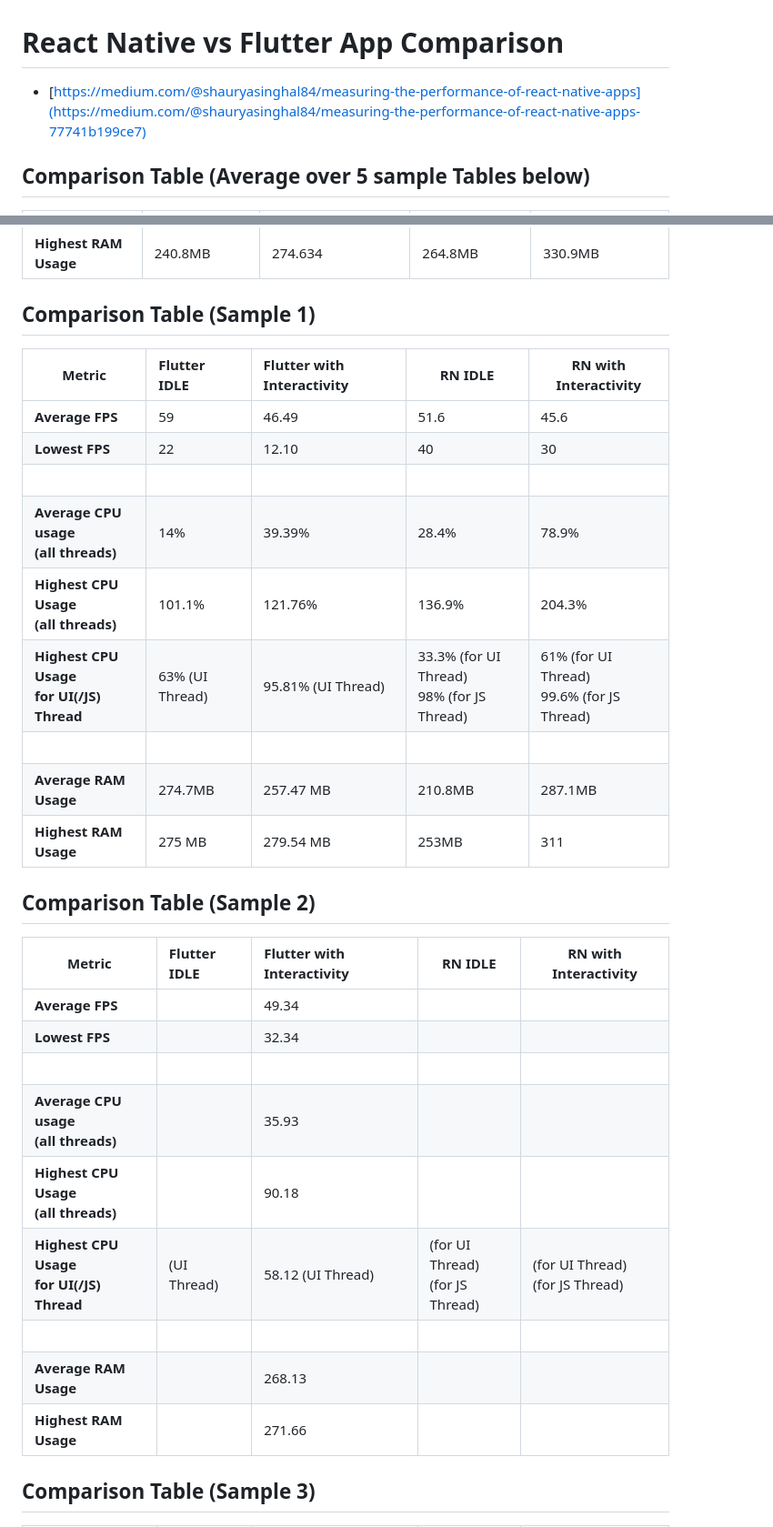
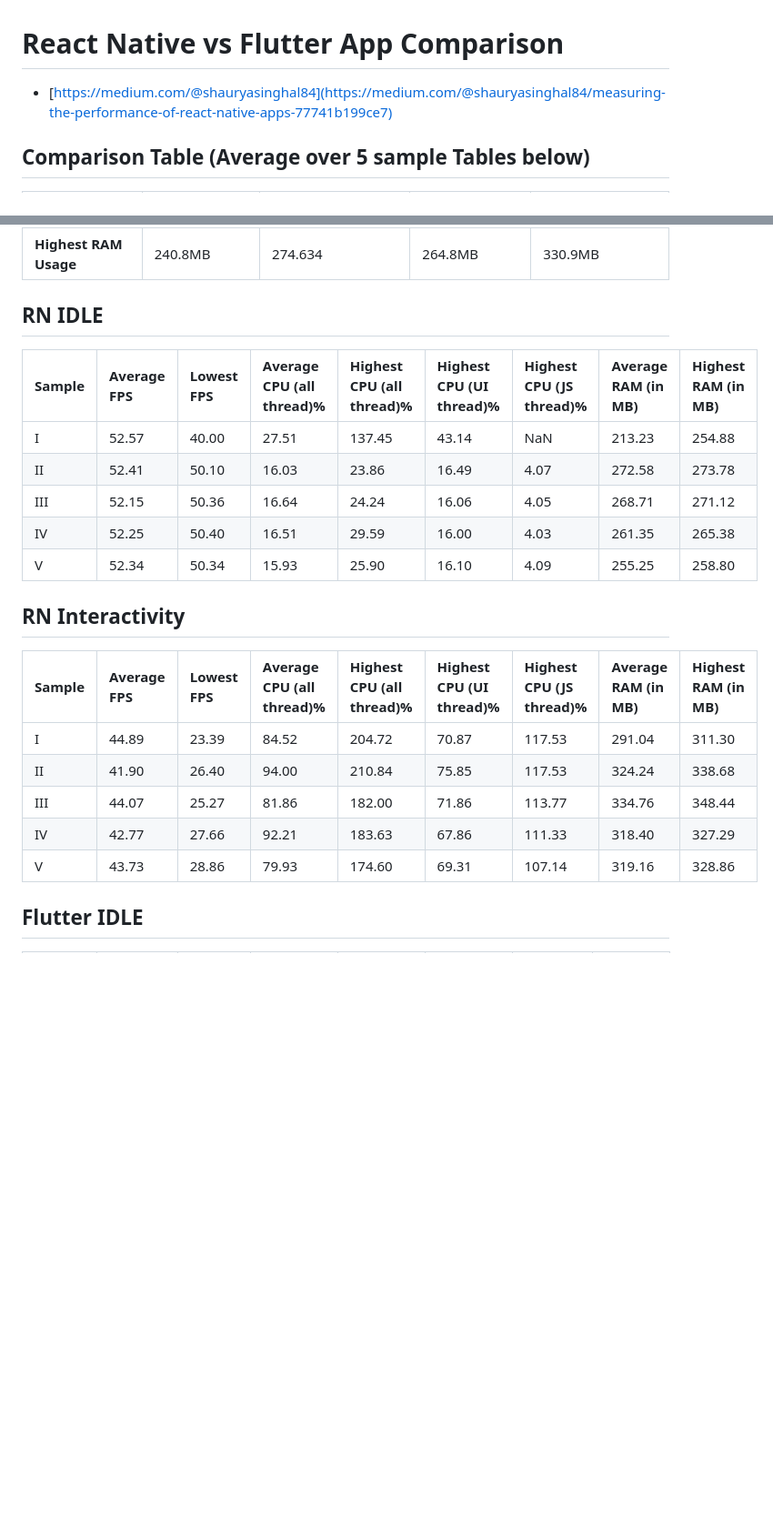
Before and after one commit to jugshaurya/rn_vs_flutter, a Markdown page: README.md, 2 parts joined by grey strips. Shown: that part at 91% size. Rendered like a GitHub page; blank space fills up the shorter version.

Commit message:
:bomb: updated sample tables with data

```diff
--- a/README.md
+++ b/README.md
@@ -1,6 +1,6 @@
 # React Native vs Flutter App Comparison
 
-- [https://medium.com/@shauryasinghal84/measuring-the-performance-of-react-native-apps](https://medium.com/@shauryasinghal84/measuring-the-performance-of-react-native-apps-77741b199ce7)
+- [https://medium.com/@shauryasinghal84](https://medium.com/@shauryasinghal84/measuring-the-performance-of-react-native-apps-77741b199ce7)
 
 ## Comparison Table (Average over 5 sample Tables below)
 
@@ -16,33 +14,25 @@
 | **Average RAM Usage**                          | 239.77MB            | 267.476MB                  | 254.2MB                                          | 317.5MB                                            |
 | **Highest RAM Usage**                          | 240.8MB             | 274.634                    | 264.8MB                                          | 330.9MB                                            |
 
-## Comparison Table (Sample 1)
+## RN IDLE
 
-| Metric                                         | Flutter IDLE    | Flutter with Interactivity | RN IDLE                                         | RN with Interactivity                           |
-| ---------------------------------------------- | :-------------- | :------------------------- | ----------------------------------------------- | ----------------------------------------------- |
-| **Average FPS**                                | 59              | 46.49                      | 51.6                                            | 45.6                                            |
-| **Lowest FPS**                                 | 22              | 12.10                      | 40                                              | 30                                              |
-| <br>                                           |
-| **Average CPU usage <br/> (all threads)**      | 14%             | 39.39%                     | 28.4%                                           | 78.9%                                           |
-| **Highest CPU Usage <br/> (all threads)**      | 101.1%          | 121.76%                    | 136.9%                                          | 204.3%                                          |
-| **Highest CPU Usage <br/> for UI(/JS) Thread** | 63% (UI Thread) | 95.81% (UI Thread)         | 33.3% (for UI Thread) <br/> 98% (for JS Thread) | 61% (for UI Thread) <br/> 99.6% (for JS Thread) |
-| <br>                                           |
-| **Average RAM Usage**                          | 274.7MB         | 257.47 MB                  | 210.8MB                                         | 287.1MB                                         |
-| **Highest RAM Usage**                          | 275 MB          | 279.54 MB                  | 253MB                                           | 311                                             |
+| Sample | Average FPS | Lowest FPS | Average CPU (all thread)% | Highest CPU (all thread)% | Highest CPU (UI thread)% | Highest CPU (JS thread)% | Average RAM (in MB) | Highest RAM (in MB) |
+| :----- | :---------- | :--------- | :------------------------ | :------------------------ | :----------------------- | :----------------------- | :------------------ | :------------------ |
+| I      | 52.57       | 40.00      | 27.51                     | 137.45                    | 43.14                    | NaN                      | 213.23              | 254.88              |
+| II     | 52.41       | 50.10      | 16.03                     | 23.86                     | 16.49                    | 4.07                     | 272.58              | 273.78              |
+| III    | 52.15       | 50.36      | 16.64                     | 24.24                     | 16.06                    | 4.05                     | 268.71              | 271.12              |
+| IV     | 52.25       | 50.40      | 16.51                     | 29.59                     | 16.00                    | 4.03                     | 261.35              | 265.38              |
+| V      | 52.34       | 50.34      | 15.93                     | 25.90                     | 16.10                    | 4.09                     | 255.25              | 258.80              |
 
-## Comparison Table (Sample 2)
+## RN Interactivity
 
-| Metric                                         | Flutter IDLE | Flutter with Interactivity | RN IDLE                               | RN with Interactivity                 |
-| ---------------------------------------------- | :----------- | :------------------------- | ------------------------------------- | ------------------------------------- |
-| **Average FPS**                                |              | 49.34                      |                                       |                                       |
-| **Lowest FPS**                                 |              | 32.34                      |                                       |                                       |
-| <br>                                           |
-| **Average CPU usage <br/> (all threads)**      |              | 35.93                      |                                       |                                       |
-| **Highest CPU Usage <br/> (all threads)**      |              | 90.18                      |                                       |                                       |
-| **Highest CPU Usage <br/> for UI(/JS) Thread** | (UI Thread)  | 58.12 (UI Thread)          | (for UI Thread) <br/> (for JS Thread) | (for UI Thread) <br/> (for JS Thread) |
-| <br>                                           |
-| **Average RAM Usage**                          |              | 268.13                     |                                       |                                       |
-| **Highest RAM Usage**                          |              | 271.66                     |                                       |                                       |
+| Sample | Average FPS | Lowest FPS | Average CPU (all thread)% | Highest CPU (all thread)% | Highest CPU (UI thread)% | Highest CPU (JS thread)% | Average RAM (in MB) | Highest RAM (in MB) |
+| :----- | :---------- | :--------- | :------------------------ | :------------------------ | :----------------------- | :----------------------- | :------------------ | :------------------ |
+| I      | 44.89       | 23.39      | 84.52                     | 204.72                    | 70.87                    | 117.53                   | 291.04              | 311.30              |
+| II     | 41.90       | 26.40      | 94.00                     | 210.84                    | 75.85                    | 117.53                   | 324.24              | 338.68              |
+| III    | 44.07       | 25.27      | 81.86                     | 182.00                    | 71.86                    | 113.77                   | 334.76              | 348.44              |
+| IV     | 42.77       | 27.66      | 92.21                     | 183.63                    | 67.86                    | 111.33                   | 318.40              | 327.29              |
+| V      | 43.73       | 28.86      | 79.93                     | 174.60                    | 69.31                    | 107.14                   | 319.16              | 328.86              |
 
-## Comparison Table (Sample 3)
+## Flutter IDLE
 
```
Also changed, not shown: other parts of README.md (+17 -41 lines).
